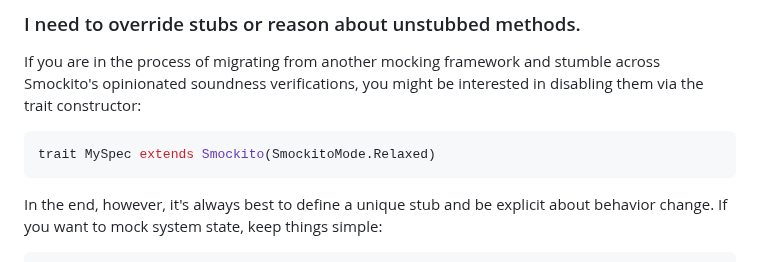
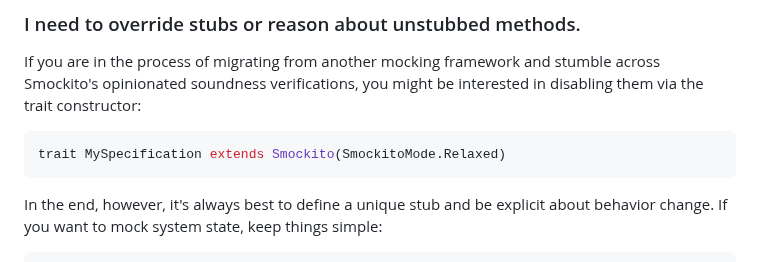
Before and after one commit to bdmendes/smockito, a Markdown page: README.md, the part around the change. GitHub-like rendering.

Commit message:
Do not shorten spec in readme

````diff
--- a/README.md
+++ b/README.md
@@ -125,7 +125,7 @@ Don't. Instead of clearing history on a global mock, create a fresh mock for eac
 If you are in the process of migrating from another mocking framework and stumble across Smockito's opinionated soundness verifications, you might be interested in disabling them via the trait constructor:
 
 ```scala
-trait MySpec extends Smockito(SmockitoMode.Relaxed)
+trait MySpecification extends Smockito(SmockitoMode.Relaxed)
 ```
 
 In the end, however, it's always best to define a unique stub and be explicit about behavior change. If you want to mock system state, keep things simple:
````
